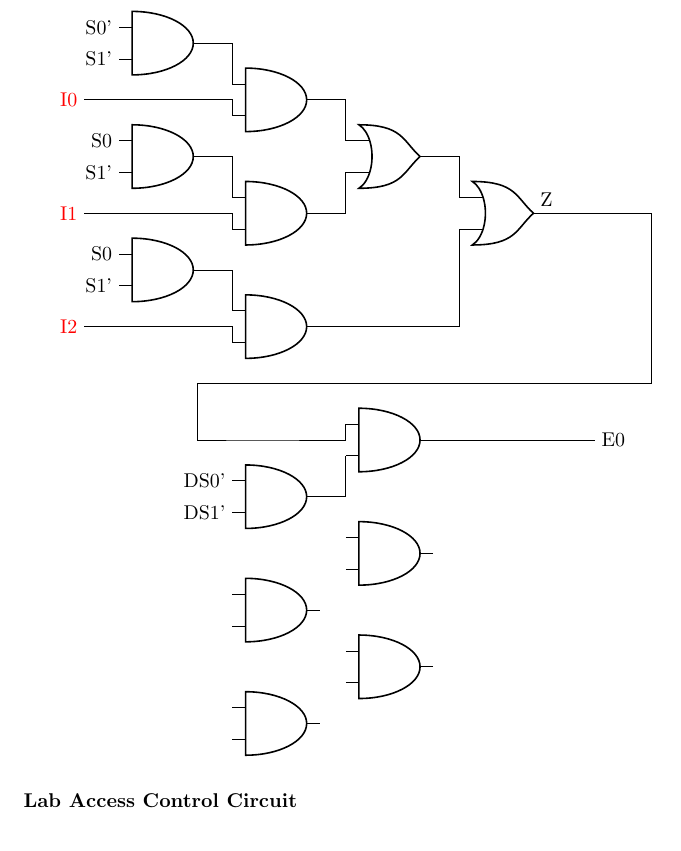
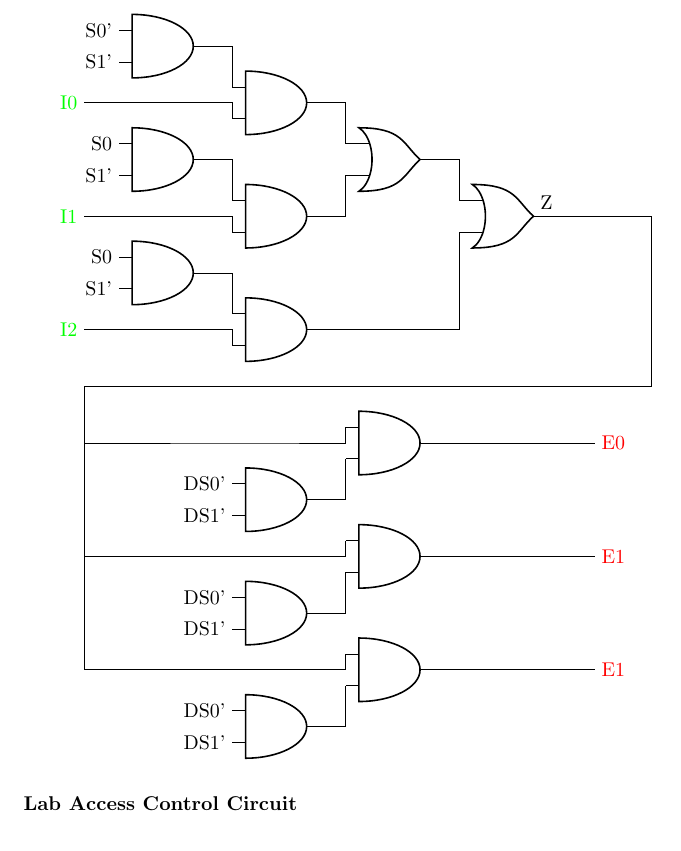
Before and after one commit to davidlenfesty/lab-reports, a LaTeX document (ECE_210/Lab_2/lab2_report.tex): part of page 4 of 5, cut so that both start at the same text. Compiled offline with pdfLaTeX.

Commit message:
Finished mux/demux circuit diagram

```diff
--- a/ECE_210/Lab_2/lab2_report.tex
+++ b/ECE_210/Lab_2/lab2_report.tex
@@ -77,21 +75,21 @@
             (IS0.in 1) node[anchor=east]{S0'}
             (IS0.in 2) node[anchor=east]{S1'}
             (IS0.out) -| (sig_in_0.in 1)
-            (-2,-1) node[anchor=east, color=red]{I0} -| (sig_in_0.in 2)
+            (-2,-1) node[anchor=east, color=green]{I0} -| (sig_in_0.in 2)
 
             (0,-2) node[american and port](IS1){}
             (2,-3) node[american and port](sig_in_1){}
             (IS1.in 1) node[anchor=east]{S0}
             (IS1.in 2) node[anchor=east]{S1'}
             (IS1.out) -| (sig_in_1.in 1)
-            (-2,-3) node[anchor=east, color=red]{I1} -| (sig_in_1.in 2)
+            (-2,-3) node[anchor=east, color=green]{I1} -| (sig_in_1.in 2)
 
             (0,-4) node[american and port](IS2){}
             (2,-5) node[american and port](sig_in_2){}
             (IS2.in 1) node[anchor=east]{S0}
             (IS2.in 2) node[anchor=east]{S1'}
             (IS2.out) -| (sig_in_2.in 1)
-            (-2,-5) node[anchor=east, color=red]{I2} -| (sig_in_2.in 2)
+            (-2,-5) node[anchor=east, color=green]{I2} -| (sig_in_2.in 2)
 
             (4,-2) node[american or port](mux_or_1){}
             (6,-3) node[american or port](mux_or_2){}
@@ -105,16 +103,28 @@
             (eng0_sel.in 1) node[anchor=east]{DS0'}
             (eng0_sel.in 2) node[anchor=east]{DS1'}
             (eng0_sel.out) -| (eng0_sig.in 2){}
-            (eng0_sig.out) -| (7,-7) node[anchor=west]{E0}
+            (eng0_sig.out) -| (7,-7) node[anchor=west, color=red]{E0}
 
             (2,-10) node[american and port](eng1_sel){}
             (4,-9)  node[american and port](eng1_sig){}
+            (eng1_sel.in 1) node[anchor=east]{DS0'}
+            (eng1_sel.in 2) node[anchor=east]{DS1'}
+            (eng1_sel.out) -| (eng1_sig.in 2){}
+            (eng1_sig.out) -| (7,-9) node[anchor=west, color=red]{E1}
+
             (2,-12) node[american and port](eng2_sel){}
             (4,-11) node[american and port](eng2_sig){}
+            (eng2_sel.in 1) node[anchor=east]{DS0'}
+            (eng2_sel.in 2) node[anchor=east]{DS1'}
+            (eng2_sel.out) -| (eng2_sig.in 2){}
+            (eng2_sig.out) -| (7,-11) node[anchor=west, color=red]{E1}
 
 
             (mux_or_2.out) node[anchor=south]{Z} -| (8,-3) -| (8,-6)
-            -| (0,-6) -| (0,-7) -| (1,-7) -| (eng0_sig.in 1)
+            -| (-2,-6) -| (-2,-7) -| (1,-7) -| (eng0_sig.in 1)
+            (-2,-6) -- (-2,-9) -| (eng1_sig.in 1)
+            (-2,-6) -- (-2,-11) -| (eng2_sig.in 1)
+
 
         ;
     \end{circuitikz}
```
Also changed, not shown: ECE_210/Lab_2/lab2_report.pdf, ECE_210/Lab_2/lab2_report.tex (4 more changed lines), 1 other file.
